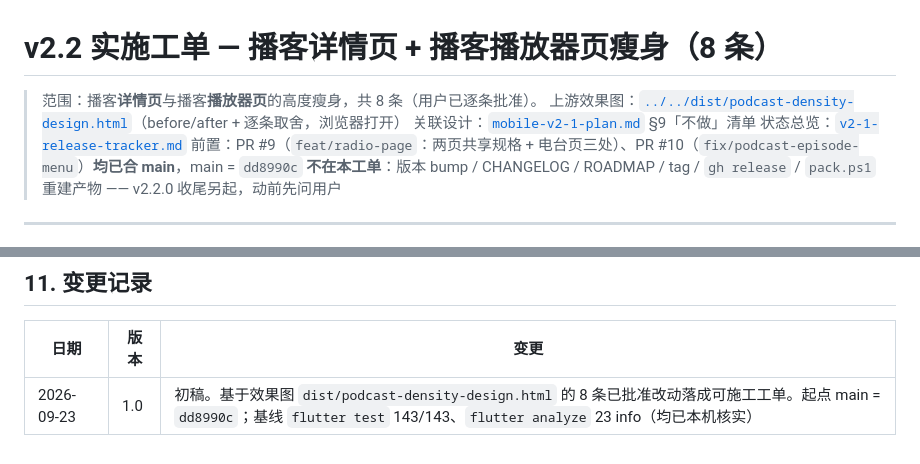
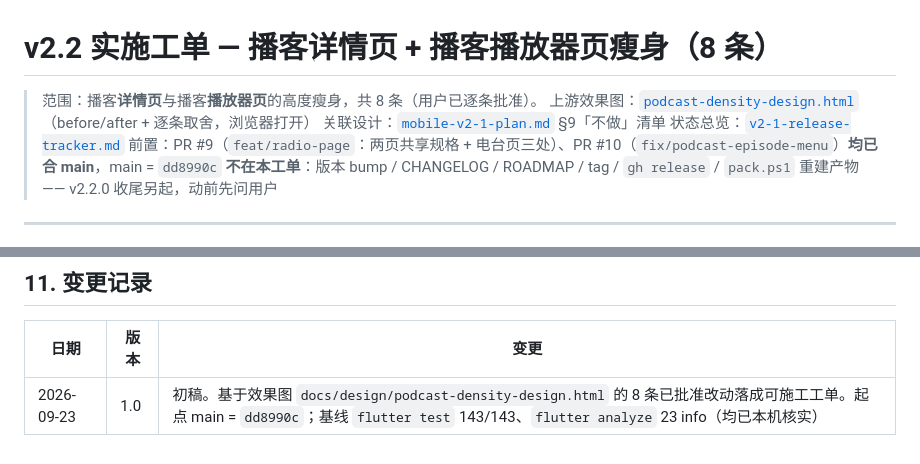
Before and after one commit to MomentarySS/Chengbo, a Markdown page: docs/design/mobile-v2-2-density-work-order.md, 2 parts joined by grey strips. GitHub-like rendering.

Commit message:
docs(design): fix the mockup path in the v2.2 work order after the move
79366e1 把效果图从 dist/ 挪进 docs/design/ 之后，本工单里两处引用旧路径的链接断了
（第 4 行「上游效果图」与变更记录里的路径）。改成同级相对路径。

只改这两处路径，工单正文未动。

```diff
--- a/docs/design/mobile-v2-2-density-work-order.md
+++ b/docs/design/mobile-v2-2-density-work-order.md
@@ -1,7 +1,7 @@
 # v2.2 实施工单 — 播客详情页 + 播客播放器页瘦身（8 条）
 
 > 范围：播客**详情页**与播客**播放器页**的高度瘦身，共 8 条（用户已逐条批准）。
-> 上游效果图：[`../../dist/podcast-density-design.html`](../../dist/podcast-density-design.html)（before/after + 逐条取舍，浏览器打开）
+> 上游效果图：[`podcast-density-design.html`](./podcast-density-design.html)（before/after + 逐条取舍，浏览器打开）
 > 关联设计：[`mobile-v2-1-plan.md`](./mobile-v2-1-plan.md) §9「不做」清单
 > 状态总览：[`v2-1-release-tracker.md`](./v2-1-release-tracker.md)
 > 前置：PR #9（`feat/radio-page`：两页共享规格 + 电台页三处）、PR #10（`fix/podcast-episode-menu`）**均已合 main**，main = `dd8990c`
@@ -419,4 +419,4 @@ flutter test      # 基线 143/143；本工单新增后总数 = 143 + 新增
 
 | 日期 | 版本 | 变更 |
 |---|---|---|
-| 2026-09-23 | 1.0 | 初稿。基于效果图 `dist/podcast-density-design.html` 的 8 条已批准改动落成可施工工单。起点 main = `dd8990c`；基线 `flutter test` 143/143、`flutter analyze` 23 info（均已本机核实）|
+| 2026-09-23 | 1.0 | 初稿。基于效果图 `docs/design/podcast-density-design.html` 的 8 条已批准改动落成可施工工单。起点 main = `dd8990c`；基线 `flutter test` 143/143、`flutter analyze` 23 info（均已本机核实）|
```
